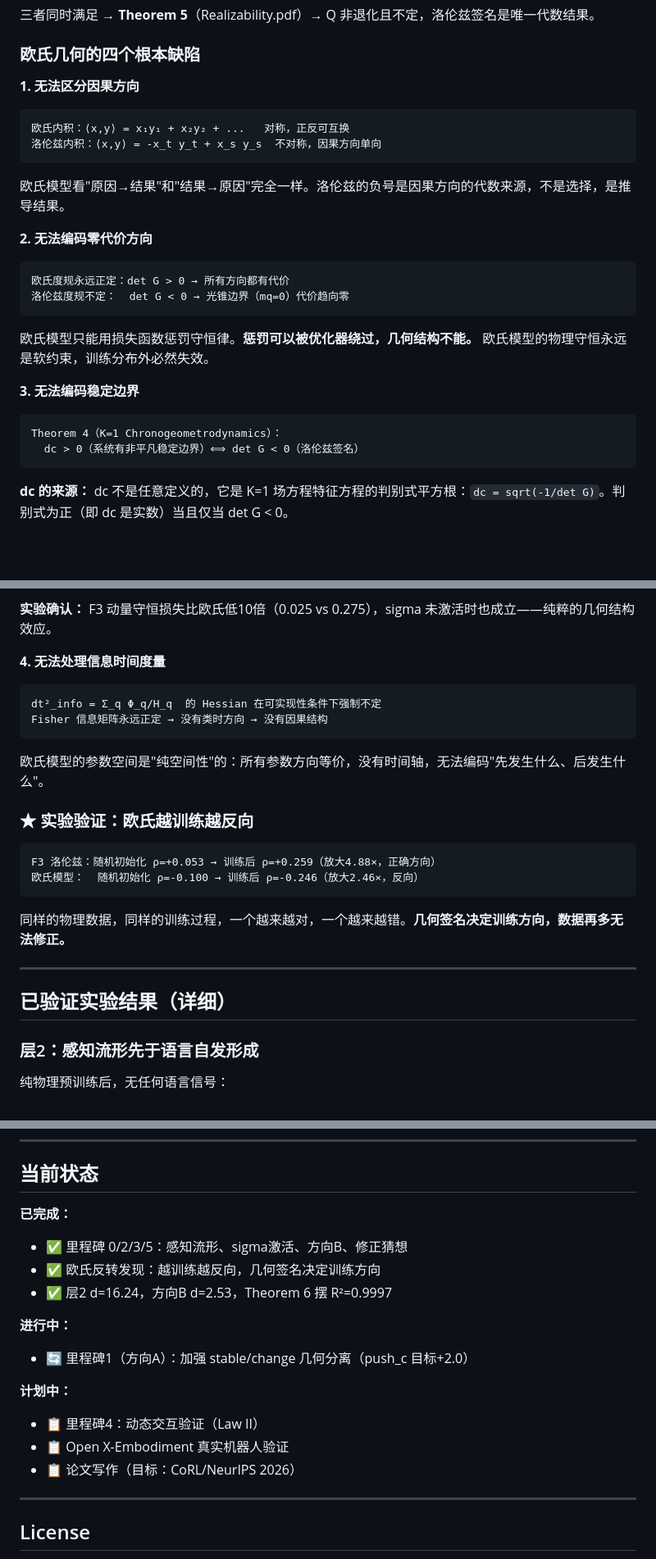
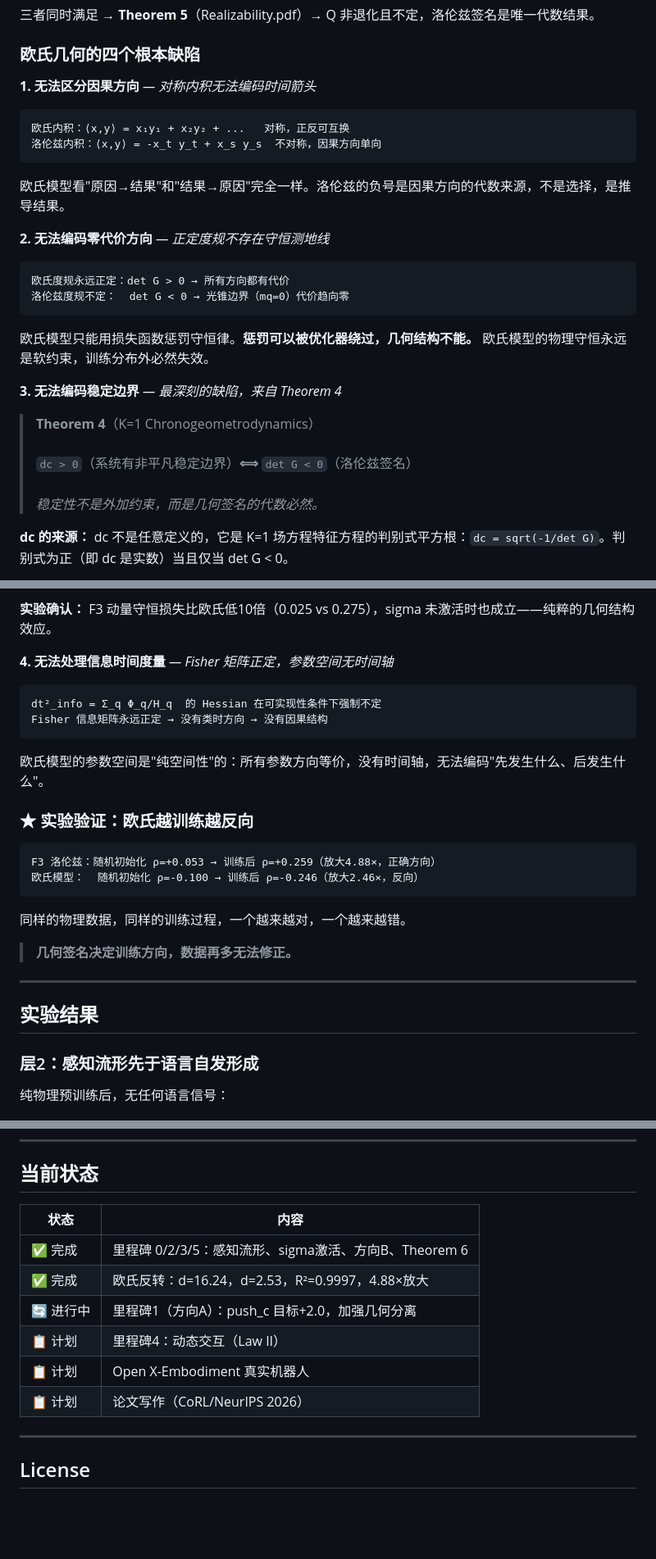
Before and after one commit to papasop/k-1, a Markdown page: README.md, 3 parts joined by grey strips. Shown at 82% size. GitHub-like rendering; blank space fills up the shorter version.

````diff
--- a/README.md
+++ b/README.md
@@ -66,7 +70,7 @@ LLCM 从三个可实现性条件出发推导：
 
 ### 欧氏几何的四个根本缺陷
 
-**1. 无法区分因果方向**
+**1. 无法区分因果方向** *— 对称内积无法编码时间箭头*
 
 ```
 欧氏内积：⟨x,y⟩ = x₁y₁ + x₂y₂ + ...   对称，正反可互换
@@ -75,7 +79,7 @@ LLCM 从三个可实现性条件出发推导：
 
 欧氏模型看"原因→结果"和"结果→原因"完全一样。洛伦兹的负号是因果方向的代数来源，不是选择，是推导结果。
 
-**2. 无法编码零代价方向**
+**2. 无法编码零代价方向** *— 正定度规不存在守恒测地线*
 
 ```
 欧氏度规永远正定：det G > 0 → 所有方向都有代价
@@ -84,12 +88,15 @@ LLCM 从三个可实现性条件出发推导：
 
 欧氏模型只能用损失函数惩罚守恒律。**惩罚可以被优化器绕过，几何结构不能。** 欧氏模型的物理守恒永远是软约束，训练分布外必然失效。
 
-**3. 无法编码稳定边界**
+**3. 无法编码稳定边界** *— 最深刻的缺陷，来自 Theorem 4*
 
-```
-Theorem 4（K=1 Chronogeometrodynamics）：
-  dc > 0（系统有非平凡稳定边界）⟺ det G < 0（洛伦兹签名）
-```
+<blockquote>
+<b>Theorem 4</b>（K=1 Chronogeometrodynamics）<br>
+<br>
+<code>dc > 0</code>（系统有非平凡稳定边界）<b>⟺</b> <code>det G < 0</code>（洛伦兹签名）<br>
+<br>
+<i>稳定性不是外加约束，而是几何签名的代数必然。</i>
+</blockquote>
 
 **dc 的来源：** dc 不是任意定义的，它是 K=1 场方程特征方程的判别式平方根：`dc = sqrt(-1/det G)`。判别式为正（即 dc 是实数）当且仅当 det G < 0。
 
@@ -121,7 +128,7 @@ Theorem 4（K=1 Chronogeometrodynamics）：
 
 **实验确认：** F3 动量守恒损失比欧氏低10倍（0.025 vs 0.275），sigma 未激活时也成立——纯粹的几何结构效应。
 
-**4. 无法处理信息时间度量**
+**4. 无法处理信息时间度量** *— Fisher 矩阵正定，参数空间无时间轴*
 
 ```
 dt²_info = Σ_q Φ_q/H_q  的 Hessian 在可实现性条件下强制不定
@@ -137,11 +144,13 @@ F3 洛伦兹：随机初始化 ρ=+0.053 → 训练后 ρ=+0.259（放大4.88×
 欧氏模型：  随机初始化 ρ=-0.100 → 训练后 ρ=-0.246（放大2.46×，反向）
 ```
 
-同样的物理数据，同样的训练过程，一个越来越对，一个越来越错。**几何签名决定训练方向，数据再多无法修正。**
+同样的物理数据，同样的训练过程，一个越来越对，一个越来越错。
+
+> **几何签名决定训练方向，数据再多无法修正。**
 
 ---
 
-## 已验证实验结果（详细）
+## 实验结果
 
 ### 层2：感知流形先于语言自发形成
 
@@ -393,18 +404,14 @@ dc > 0
 
 ## 当前状态
 
-**已完成：**
-- ✅ 里程碑 0/2/3/5：感知流形、sigma激活、方向B、修正猜想
-- ✅ 欧氏反转发现：越训练越反向，几何签名决定训练方向
-- ✅ 层2 d=16.24，方向B d=2.53，Theorem 6 摆 R²=0.9997
-
-**进行中：**
-- 🔄 里程碑1（方向A）：加强 stable/change 几何分离（push_c 目标+2.0）
-
-**计划中：**
-- 📋 里程碑4：动态交互验证（Law II）
-- 📋 Open X-Embodiment 真实机器人验证
-- 📋 论文写作（目标：CoRL/NeurIPS 2026）
+| 状态 | 内容 |
+|------|------|
+| ✅ 完成 | 里程碑 0/2/3/5：感知流形、sigma激活、方向B、Theorem 6 |
+| ✅ 完成 | 欧氏反转：d=16.24，d=2.53，R²=0.9997，4.88×放大 |
+| 🔄 进行中 | 里程碑1（方向A）：push_c 目标+2.0，加强几何分离 |
+| 📋 计划 | 里程碑4：动态交互（Law II） |
+| 📋 计划 | Open X-Embodiment 真实机器人 |
+| 📋 计划 | 论文写作（CoRL/NeurIPS 2026） |
 
 ---
 
````
Also changed, not shown: other parts of README.md (+12 -6 lines).
